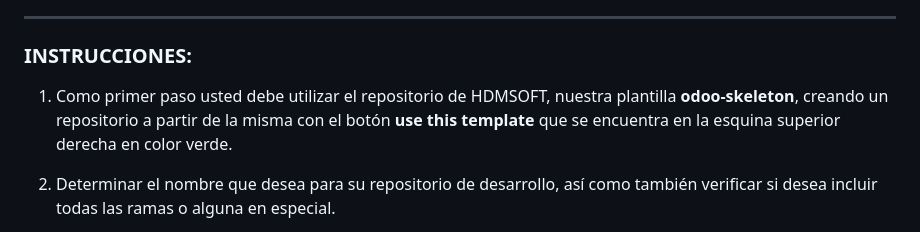
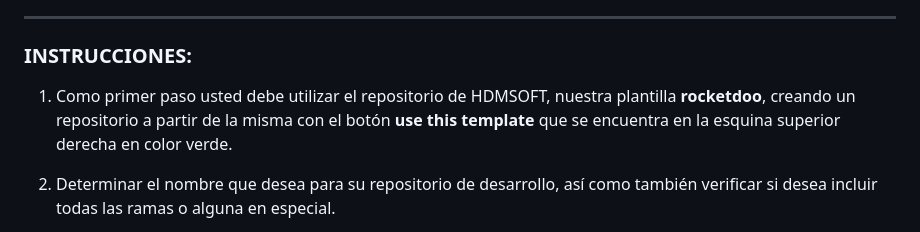
Before and after one commit to HDM-soft/rocketdoo, a Markdown page: README.md, the part around the change. GitHub-like rendering.

Commit message:
UPD: readme

```diff
--- a/README.md
+++ b/README.md
@@ -36,7 +36,7 @@ Repositorio base para desarrollos en Odoo.
 ### INSTRUCCIONES:
 
 
- 1. Como primer paso usted debe utilizar el repositorio de HDMSOFT, nuestra plantilla **odoo-skeleton**, creando un repositorio a partir de la misma con el botón
+ 1. Como primer paso usted debe utilizar el repositorio de HDMSOFT, nuestra plantilla **rocketdoo**, creando un repositorio a partir de la misma con el botón
  **use this template** que se encuentra en la esquina superior derecha en color verde.
 
  2. Determinar el nombre que desea para su repositorio de desarrollo, así como también verificar si desea incluir todas las ramas o alguna en especial.
```
